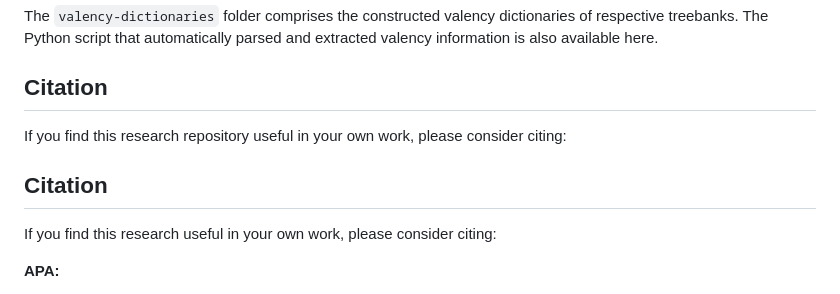
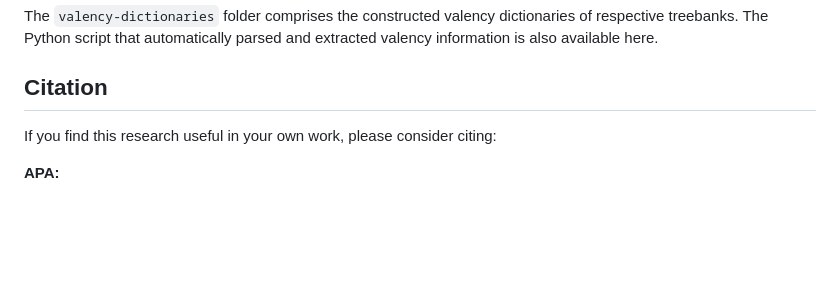
Before and after one commit to klimereo/unlikecoord_tr, a Markdown page: README.md, the part around the change. Drawn GitHub-style; blank space fills up the shorter version.

```diff
--- a/README.md
+++ b/README.md
@@ -43,10 +43,6 @@ The `valency-dictionaries` folder comprises the constructed valency dictionaries
 
 ## Citation
 
-If you find this research repository useful in your own work, please consider citing:
-
-## Citation
-
 If you find this research useful in your own work, please consider citing:
 
 **APA:**
```
